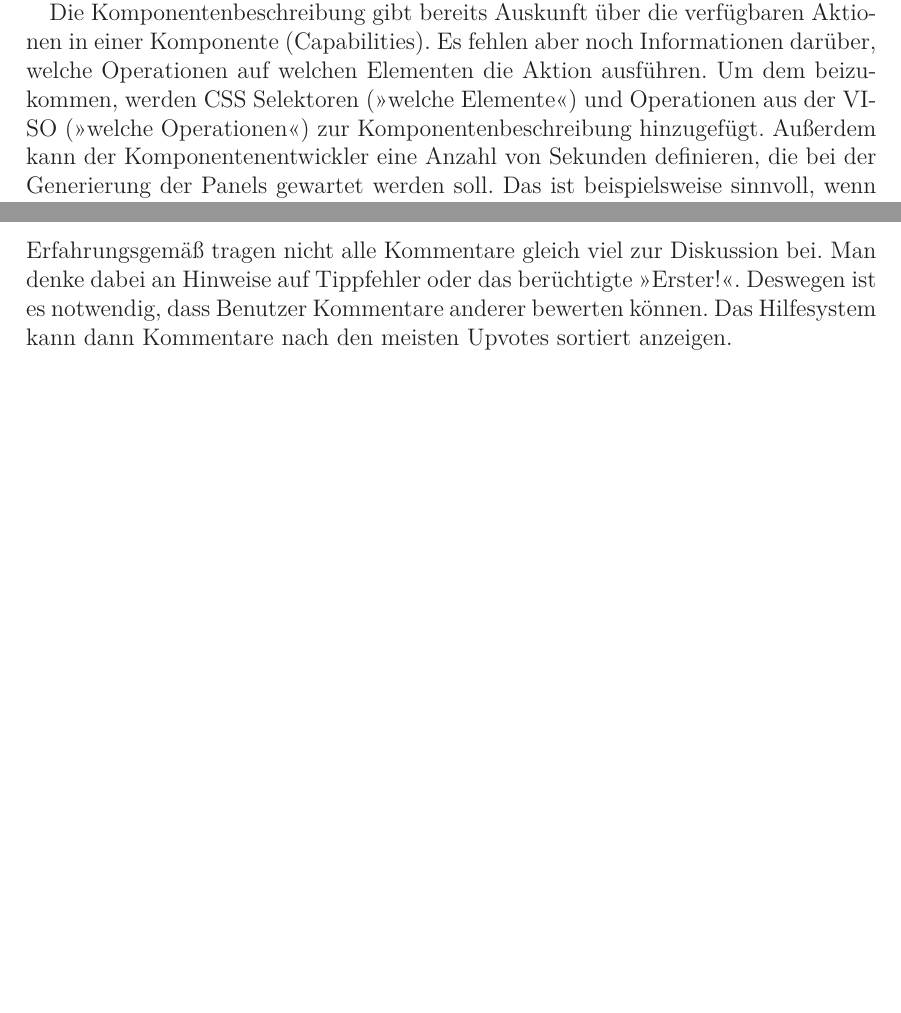
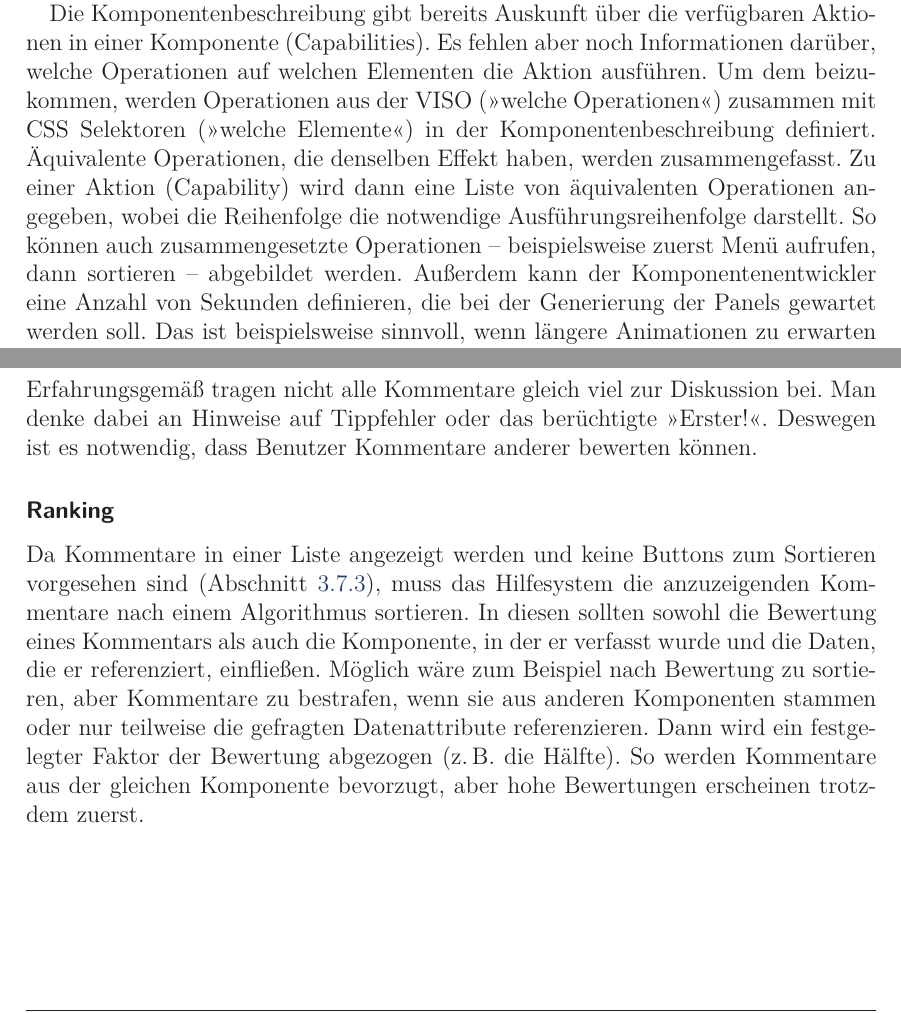
Before and after one commit to prayerslayer/diplomarbeit, a LaTeX thesis (da_piccolotto.tex): two parts of pages 36 and 44 of 61, joined at a grey line, cut so that both start at the same text, the shorter picture padded with empty space. Compiled offline with pdfLaTeX; an older LaTeX class or package is replaced by its successor.

Commit message:
ranking, chaining von operationen

```diff
--- a/da_piccolotto.tex
+++ b/da_piccolotto.tex
@@ -790,7 +790,7 @@ Die VISO enthält im Namensraum \texttt{viso:activity} Konzepte der hierarchisch
 
 Für das Hilfesystem sind Operationen und Aktionen relevant, da Aktivitäten nicht beeinflusst werden können. Aktionen einer Komponente sind beispielsweise zoomen, suchen oder filtern; Operationen sind etwa Klicks, Drags oder Multitouch-Gesten.
 
-Die Komponentenbeschreibung gibt bereits Auskunft über die verfügbaren Aktionen in einer Komponente (Capabilities). Es fehlen aber noch Informationen darüber, welche Operationen auf welchen Elementen die Aktion ausführen. Um dem beizukommen, werden CSS Selektoren (\enquote{welche Elemente}) und Operationen aus der VISO (\enquote{welche Operationen}) zur Komponentenbeschreibung hinzugefügt. Außerdem kann der Komponentenentwickler eine Anzahl von Sekunden definieren, die bei der Generierung der Panels gewartet werden soll. Das ist beispielsweise sinnvoll, wenn längere Animationen zu erwarten sind. Zusätzlich ist es möglich, dass der Entwickler Zusatzinformationen in Stichworten angibt. Zum Beispiel kann eine Tabelle durch unterschiedliche Elemente nach verschiedenen Spalten \enquote{sortiert} (Aktion) werden. Dabei ist es wichtig zu wissen, welches Element nach welcher Spalte sortiert. Die erwähnten Zusätze zur Komponentenbeschreibung sollten allerdings optional sein, falls der Komponentenentwickler keine Hilfe für bestimmte Aktionen anbieten will.
+Die Komponentenbeschreibung gibt bereits Auskunft über die verfügbaren Aktionen in einer Komponente (Capabilities). Es fehlen aber noch Informationen darüber, welche Operationen auf welchen Elementen die Aktion ausführen. Um dem beizukommen, werden Operationen aus der VISO (\enquote{welche Operationen}) zusammen mit CSS Selektoren (\enquote{welche Elemente}) in der Komponentenbeschreibung definiert. Äquivalente Operationen, die denselben Effekt haben, werden zusammengefasst. Zu einer Aktion (Capability) wird dann eine Liste von äquivalenten Operationen angegeben, wobei die Reihenfolge die notwendige Ausführungsreihenfolge darstellt. So können auch zusammengesetzte Operationen -- beispielsweise zuerst Menü aufrufen, dann sortieren -- abgebildet werden. Außerdem kann der Komponentenentwickler eine Anzahl von Sekunden definieren, die bei der Generierung der Panels gewartet werden soll. Das ist beispielsweise sinnvoll, wenn längere Animationen zu erwarten sind. Zusätzlich ist es möglich, dass der Entwickler Zusatzinformationen in Stichworten angibt. Zum Beispiel kann eine Tabelle durch unterschiedliche Elemente nach verschiedenen Spalten \enquote{sortiert} (Aktion) werden. Dabei ist es wichtig zu wissen, welches Element nach welcher Spalte sortiert. Die erwähnten Zusätze zur Komponentenbeschreibung sollten allerdings optional sein, falls der Komponentenentwickler keine Hilfe für bestimmte Aktionen anbieten will.
 
 \subsection{Generierung der Assistance}
 \label{section:konzeption:bedienung:generierung}
@@ -997,7 +1000,11 @@ Um Diskussionen und Konversationen zur Visualisierung zu fördern, müssen Komme
 
 \subsubsection{Voting}
 
-Erfahrungsgemäß tragen nicht alle Kommentare gleich viel zur Diskussion bei. Man denke dabei an Hinweise auf Tippfehler oder das berüchtigte \enquote{Erster!}. Deswegen ist es notwendig, dass Benutzer Kommentare anderer bewerten können. Das Hilfesystem kann dann Kommentare nach den meisten Upvotes sortiert anzeigen.
+Erfahrungsgemäß tragen nicht alle Kommentare gleich viel zur Diskussion bei. Man denke dabei an Hinweise auf Tippfehler oder das berüchtigte \enquote{Erster!}. Deswegen ist es notwendig, dass Benutzer Kommentare anderer bewerten können.
+
+\subsubsection{Ranking}
+
+Da Kommentare in einer Liste angezeigt werden und keine Buttons zum Sortieren vorgesehen sind (Abschnitt~\ref{section:konzeption:kommentare:ui}), muss das Hilfesystem die anzuzeigenden Kommentare nach einem Algorithmus sortieren. In diesen sollten sowohl die Bewertung eines Kommentars als auch die Komponente, in der er verfasst wurde und die Daten, die er referenziert, einfließen. Möglich wäre zum Beispiel nach Bewertung zu sortieren, aber Kommentare zu bestrafen, wenn sie aus anderen Komponenten stammen oder nur teilweise die gefragten Datenattribute referenzieren. Dann wird ein festgelegter Faktor der Bewertung abgezogen (z.\,B. die Hälfte). So werden Kommentare aus der gleichen Komponente bevorzugt, aber hohe Bewertungen erscheinen trotzdem zuerst.
 
 \subsubsection{Kommentar editieren}
 
```
Also changed, not shown: da_piccolotto.tex (20 more changed lines).
